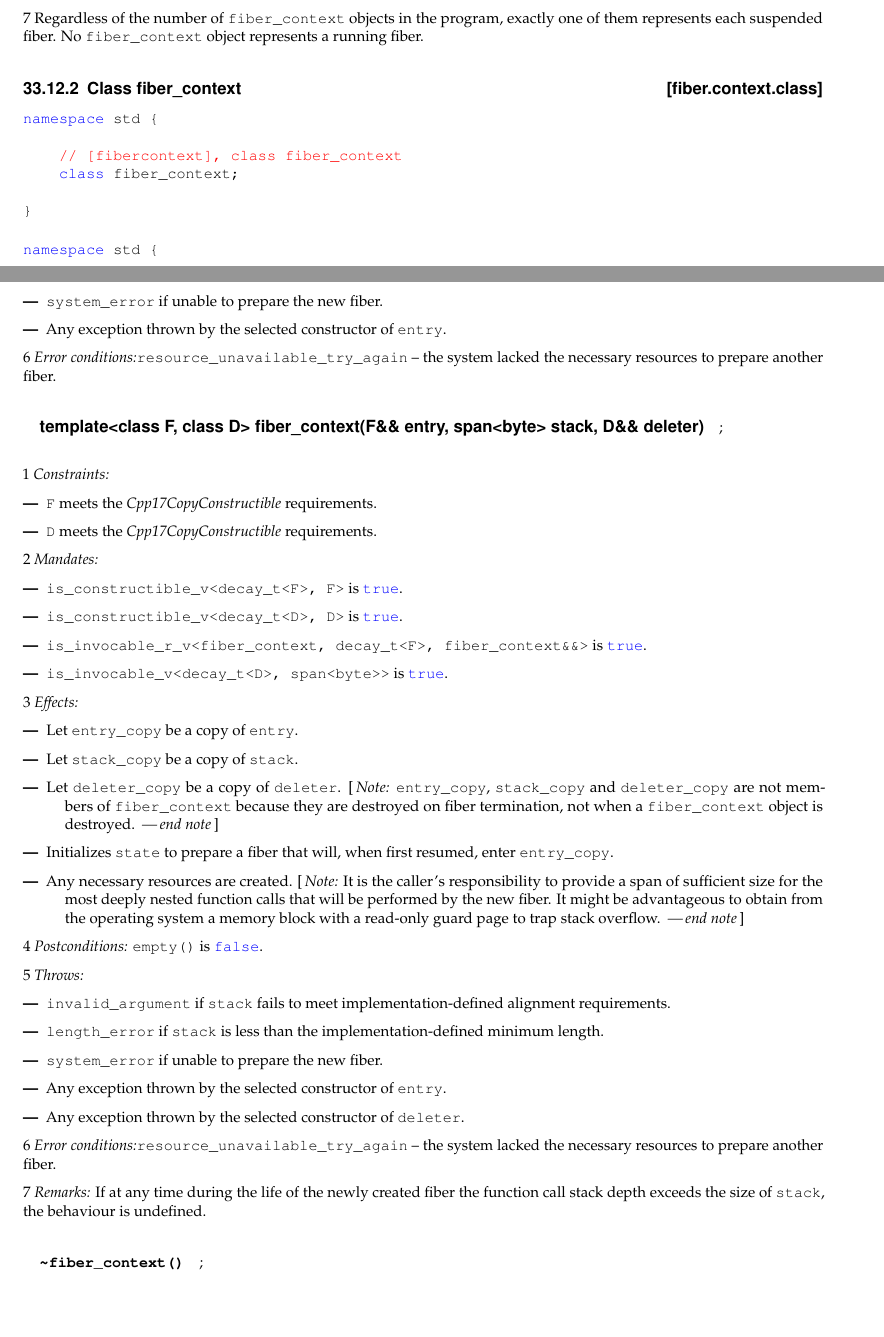
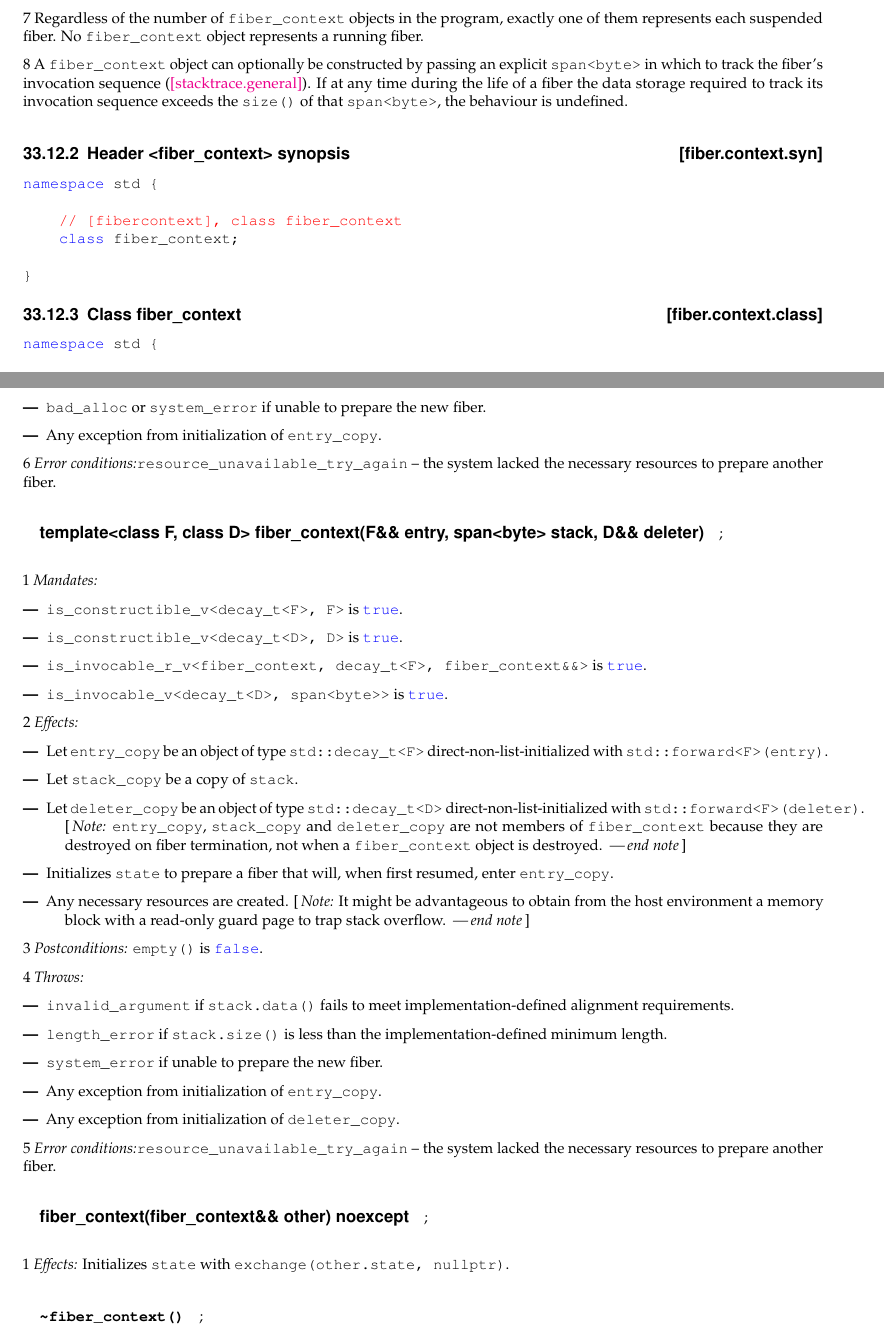
Before and after one commit to olk/P0876, a LaTeX document (D0876R16.tex, which reads api.tex): two parts of pages 30 and 32 of 39, joined at a grey line, cut so that both start at the same text, the shorter picture padded with empty space. Compiled offline with pdfLaTeX.

Commit message:
Changes requested by LWG on 2024-03-20.
* Reinstate move constructor.
* Reinstate synopsis section header.
* Remove explicit delete declarations of copy constructor and
  copy assignment: these are implicitly deleted.
* Since we want the constructor's entry and deleter
  parameters to support move-only objects,
  remove Cpp17CopyConstructible requirements.
* For the same reason, state that entry_copy
  and deleter_copy are initialized rather than copied.
* Therefore "any exception from initialization of entry_copy"
  and the same for deleter_copy.
* Remove mention of "function call stack" from constructor Throws:.
* stack.data() and stack.size() must meet implementation
  requirements, not the span<byte> itself.
* Remove Postcondition: other.empty() from move constructor and
  move assignment: these are implied by definition.
* Move statement about UB from stack overflow to fiber_context Overview.

```diff
--- a/api.tex
+++ b/api.tex
@@ -262,6 +262,12 @@ If the fiber's \entryfn exits via an exception, \cpp{std::terminate} is called.
 7 Regardless of the number of \fiber objects in the program, exactly one of them
 represents each suspended fiber. No \fiber object represents a running fiber.
 
+8 A \fiber object can optionally be constructed by passing an explicit
+\cpp{span<byte>} in which to track the fiber's invocation sequence
+\xref{stacktrace.general}. If at any time during the life of a fiber the
+data storage required to track its invocation sequence exceeds the
+\cpp{size()} of that \cpp{span<byte>}, the behaviour is undefined.
+
 %% Returning a \fiber object from the explicit fiber's \entryfn is equivalent
 %% to returning control to the implicit top-level function.
 %% Similarly,
@@ -292,10 +298,14 @@ represents each suspended fiber. No \fiber object represents a running fiber.
 %%     function above \justmain, the process is terminated.
 %% \end{itemize}
 
+%--------------------------------- synopsis ----------------------------------
+\rSec3[fiber.context.syn]{Header <fiber\_context> synopsis}
+
+\cppf{synopsis}
+
 %--------------------------------- class def ---------------------------------
 \rSec3[fiber.context.class]{Class fiber\_context}
 
-\cppf{synopsis}
 \cppf{fiber}
 
 \newcommand{\state}{\cpp{state}}
@@ -335,9 +346,8 @@ represents each suspended fiber. No \fiber object represents a running fiber.
 
 5 \except
 \begin{description}
-    \item[---] \cpp{bad\_alloc} if unable to acquire a new function call stack.
-    \item[---] \cpp{system\_error} if unable to prepare the new fiber.
-    \item[---] Any exception thrown by the selected constructor of \cpp{entry}.
+    \item[---] \cpp{bad\_alloc} or \cpp{system\_error} if unable to prepare the new fiber.
+    \item[---] Any exception from initialization of \cpp{entry\_copy}.
 \end{description}
 
 6 \errors
@@ -346,13 +356,7 @@ represents each suspended fiber. No \fiber object represents a running fiber.
 %---------------------------- explicit stack ctor ----------------------------
 \mbrhdr{template<class F, class D> fiber\_context(F\&\& entry, span<byte> stack, D\&\& deleter)}
 
-1 \constraints
-\begin{description}
-    \item[---] \cpp{F} meets the \emph{Cpp17CopyConstructible} requirements.
-    \item[---] \cpp{D} meets the \emph{Cpp17CopyConstructible} requirements.
-\end{description}
-
-2 \mandates
+1 \mandates
 \begin{description}
     \item[---] \cpp{is\_constructible\_v<decay\_t<F>, F>} is \true.
     \item[---] \cpp{is\_constructible\_v<decay\_t<D>, D>} is \true.
@@ -361,11 +365,15 @@ represents each suspended fiber. No \fiber object represents a running fiber.
     \item[---] \cpp{is\_invocable\_v<decay\_t<D>, span<byte>>} is \true.
 \end{description}
 
-3 \effects
+2 \effects
 \begin{description}
-    \item[---] Let \cpp{entry\_copy} be a copy of \cpp{entry}.
+    \item[---] Let \cpp{entry\_copy} be an object of
+               type \cpp{std::decay\_t<F>} direct-non-list-initialized
+               with \cpp{std::forward<F>(entry)}.
     \item[---] Let \cpp{stack\_copy} be a copy of \cpp{stack}.
-    \item[---] Let \cpp{deleter\_copy} be a copy of \cpp{deleter}.
+    \item[---] Let \cpp{deleter\_copy} be an object of
+               type \cpp{std::decay\_t<D>} direct-non-list-initialized
+               with \cpp{std::forward<F>(deleter)}.
                \tsnote{\cpp{entry\_copy}, \cpp{stack\_copy} and
                 \cpp{deleter\_copy} are not members of \fiber because they
                are destroyed on fiber termination, not when a \fiber object is
@@ -373,34 +381,33 @@ represents each suspended fiber. No \fiber object represents a running fiber.
     \item[---] Initializes \cpp{state} to prepare a fiber that will, when
                first resumed, enter \cpp{entry\_copy}.
     \item[---] Any necessary resources are created.
-              \tsnote{It is the caller's responsibility to provide a span of
-              sufficient size for the most deeply nested function calls that
-              will be performed by the new fiber. It might be advantageous to
-              obtain from the operating system a memory block with a read-only
-              guard page to trap stack overflow.}
+               \tsnote{It might be advantageous to obtain from the host
+               environment a memory block with a read-only guard page to trap
+               stack overflow.}
 \end{description}
 
-4 \postcond
+3 \postcond
 \emptyfn is \false.
 
-5 \except
+4 \except
 \begin{description}
-    \item[---] \cpp{invalid\_argument} if \cpp{stack} fails to meet
+    \item[---] \cpp{invalid\_argument} if \cpp{stack.data()} fails to meet
                implementation-defined alignment requirements.
-    \item[---] \cpp{length\_error} if \cpp{stack} is less than the
+    \item[---] \cpp{length\_error} if \cpp{stack.size()} is less than the
                implementation-defined minimum length.
     \item[---] \cpp{system\_error} if unable to prepare the new fiber.
-    \item[---] Any exception thrown by the selected constructor of \cpp{entry}.
-    \item[---] Any exception thrown by the selected constructor of \cpp{deleter}.
+    \item[---] Any exception from initialization of \cpp{entry\_copy}.
+    \item[---] Any exception from initialization of \cpp{deleter\_copy}.
 \end{description}
 
-6 \errors
+5 \errors
 \cpp{resource\_unavailable\_try\_again} -- the system lacked the necessary resources to prepare another fiber.
 
-7 \remarks
-If at any time during the life of the newly created fiber the
-function call stack depth exceeds the size of \cpp{stack}, the behaviour is
-undefined.
+%--------------------------------- move ctor ---------------------------------
+\mbrhdr{fiber\_context(fiber\_context\&\& other) noexcept}
+
+1 \effects
+Initializes \cpp{state} with \cpp{exchange(other.state, nullptr)}.
 
 %----------------------------------- dtor ------------------------------------
 \mbrhdr{\cpp{\~fiber\_context()}}
```
Also changed, not shown: code/fiber.cpp (+1 -3 lines), history.tex (+17 -3 lines), api.tex (9 more changed lines).
